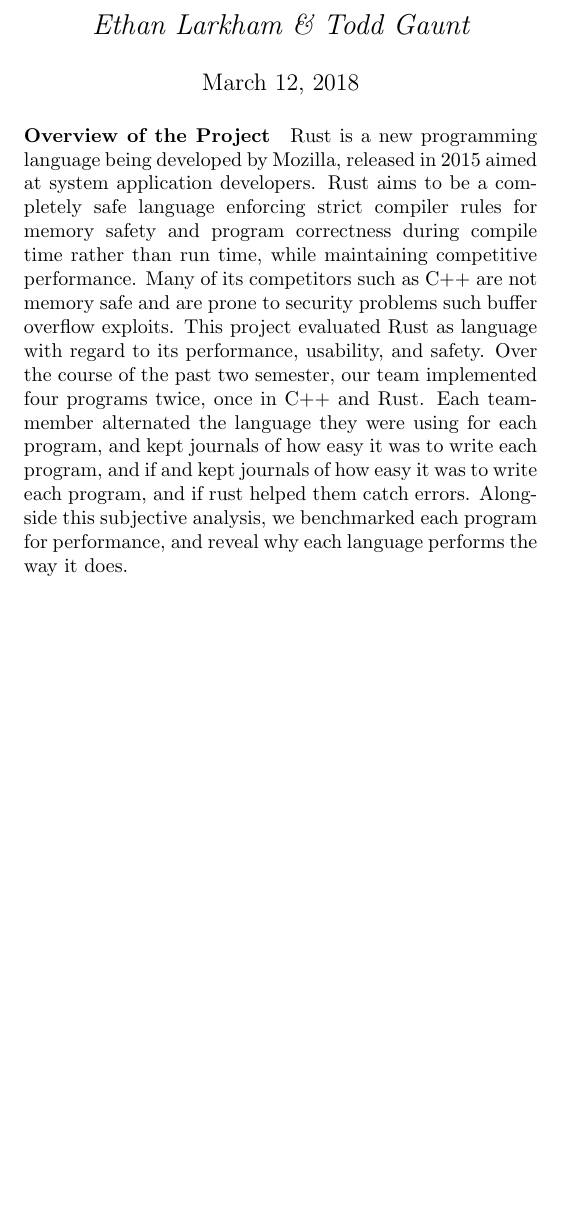
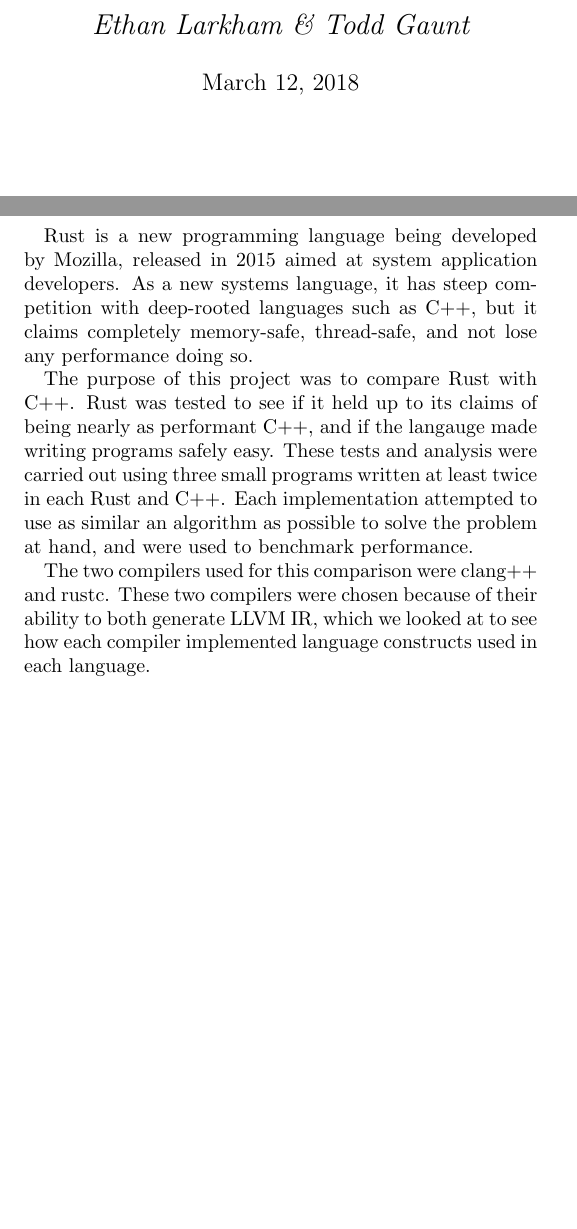
Before and after one commit to elarkham/Evaluating-Rust, a LaTeX document (doc/report/report.tex, which reads doc/report/overview.tex): part of page 1 of 3 before the commit and two parts of pages 1 and 2 of 4 after it, the two joined at a grey line, cut so that both start at the same text, the shorter picture padded with empty space. Compiled offline with pdfLaTeX.

Commit message:
Update overview.tex

```diff
--- a/doc/report/overview.tex
+++ b/doc/report/overview.tex
@@ -1,16 +1,17 @@
-\paragraph{Overview of the Project}
-\par %TODO
-Rust is a new programming language being developed by Mozilla, released in 2015
-aimed at system application developers. Rust aims to be a completely safe
-language enforcing strict compiler rules for memory safety and program correctness during
-compile time rather than run time, while maintaining competitive performance.
-Many of its competitors such as C++ are not memory safe and are prone to security
-problems such buffer overflow exploits.
-This project evaluated Rust as language with regard to its performance, usability,
-and safety. Over the course of the past two semester, our team implemented
-four programs twice, once in C++ and Rust. Each team-member alternated the
-language they were using for each program, and kept journals of how easy it
-was to write each program, and if and kept journals of how easy it was to
-write each program, and if rust helped them catch errors. Alongside this
-subjective analysis, we benchmarked each program for performance, and reveal
-why each language performs the way it does.
+\chapter{Overview of the Project}
+\par Rust is a new programming language being developed by Mozilla, released in 2015
+aimed at system application developers. As a new systems language, it has steep
+competition with deep-rooted languages such as C++, but it claims completely
+memory-safe, thread-safe, and not lose any performance doing so.
+
+\par The purpose of this project was to compare Rust with C++. Rust
+was tested to see if it held up to its claims of being nearly as performant C++,
+and if the langauge made writing programs safely easy. These tests and analysis
+were carried out using three small programs written at least twice in each Rust and C++. Each
+implementation attempted to use as similar an algorithm as possible to solve
+the problem at hand, and were used to benchmark performance.
+
+\par The two compilers used for this comparison were clang++ and rustc.
+These two compilers were chosen because of their ability to both generate LLVM
+IR, which we looked at to see how each compiler implemented language constructs
+used in each language.
```
